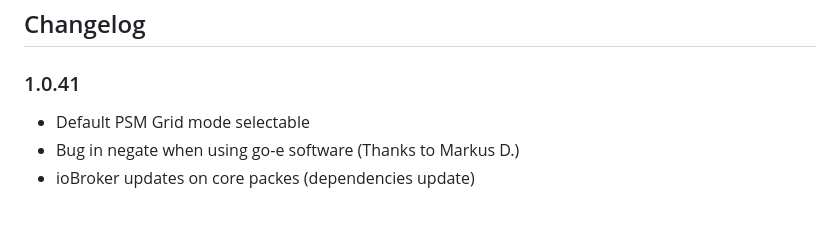
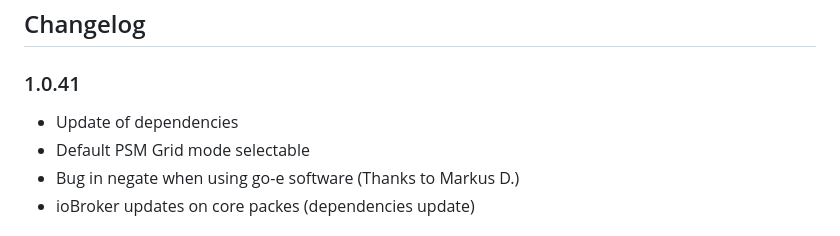
Before and after one commit to MK-2001/ioBroker.go-e, a Markdown page: README.md, the part around the change. Rendered like a GitHub page.

Commit message:
Documentation

```diff
--- a/README.md
+++ b/README.md
@@ -47,6 +47,7 @@ https://go-e.co/support/
 ## Changelog
 
 ### 1.0.41
+* Update of dependencies
 * Default PSM Grid mode selectable
 * Bug in negate when using go-e software (Thanks to Markus D.)
 * ioBroker updates on core packes (dependencies update)
```
